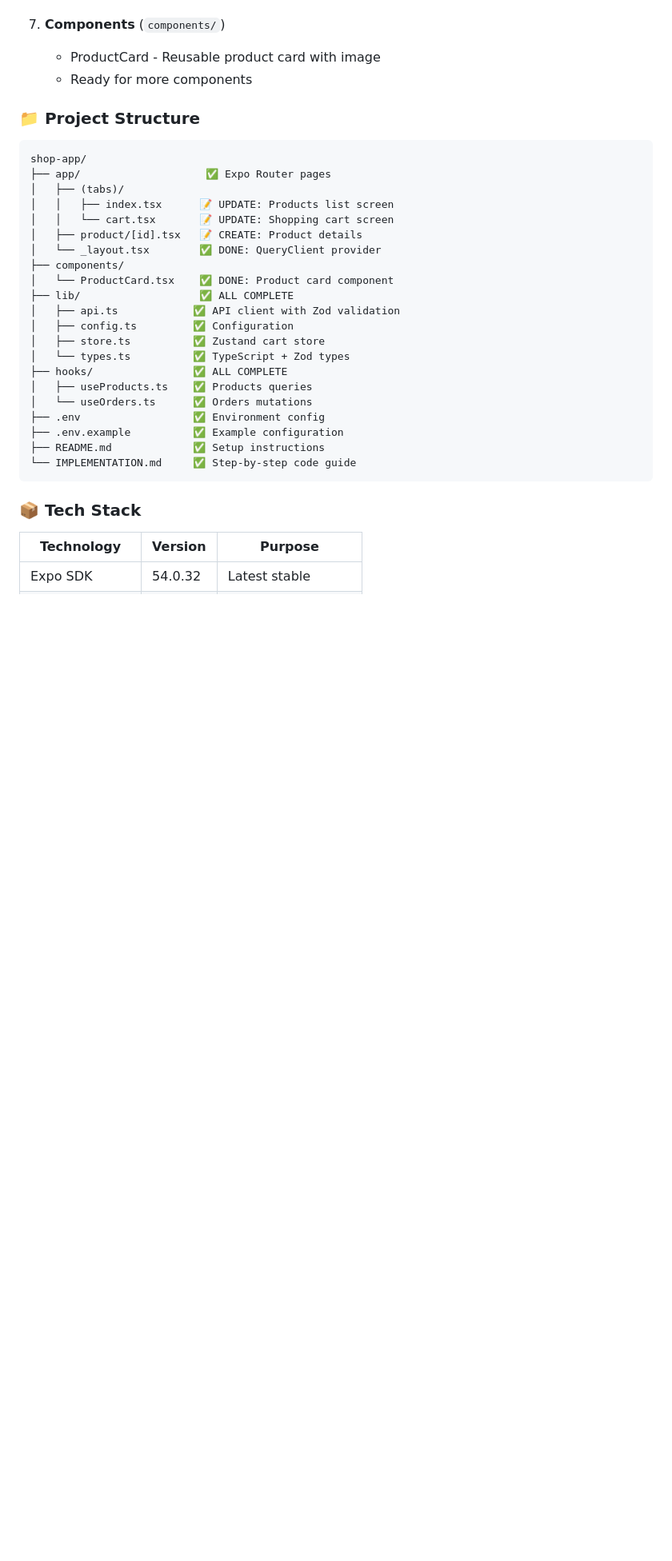
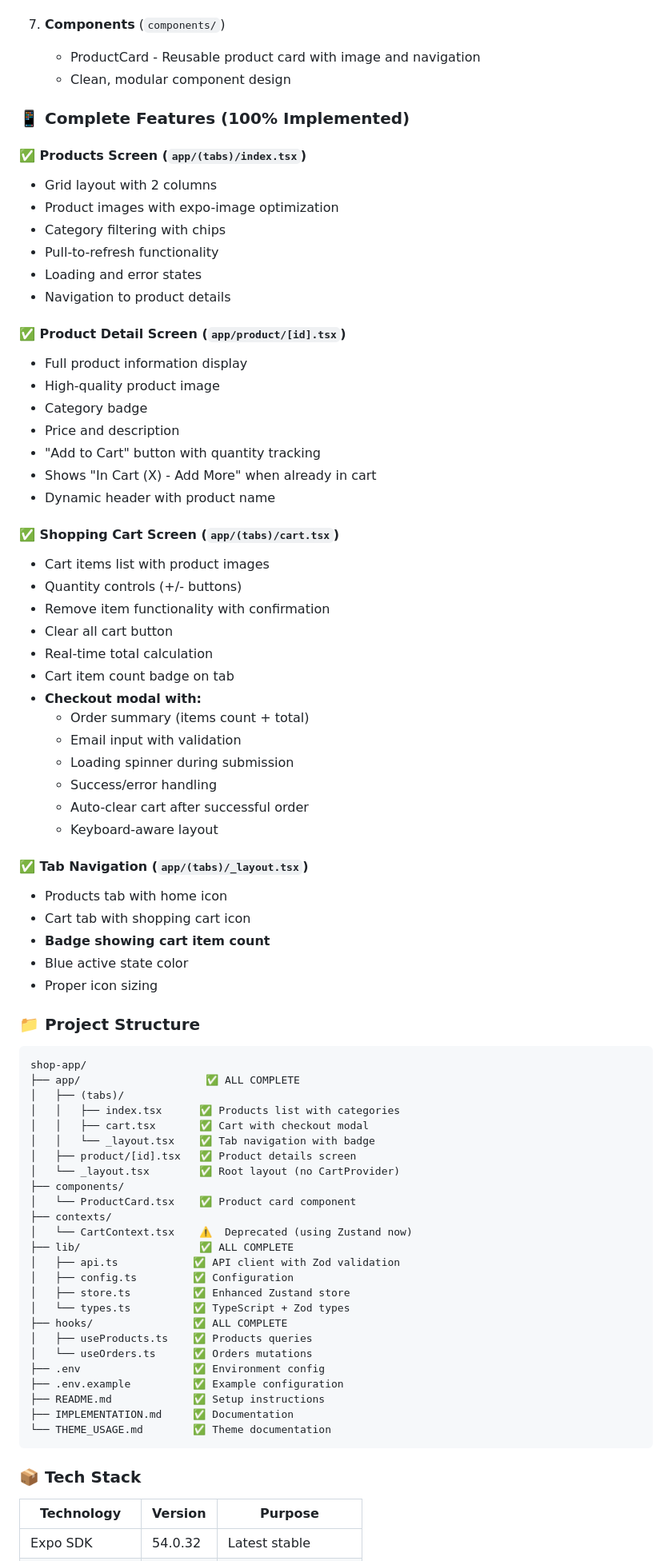
Before and after one commit to callbinuvarghese/react-native-ecomm-shop, a Markdown page: NEW_APP_SUMMARY.md, the part around one of its changes. Shown at 80% size. Rendered like a GitHub page; blank space fills up the shorter version.

````diff
--- a/NEW_APP_SUMMARY.md
+++ b/NEW_APP_SUMMARY.md
@@ -42,25 +44,69 @@ A brand new, modern React Native shopping cart app in `/shop-app/` with:
    - Expo Router setup
 
 7. **Components** (`components/`)
-   - ProductCard - Reusable product card with image
-   - Ready for more components
+   - ProductCard - Reusable product card with image and navigation
+   - Clean, modular component design
+
+### 📱 Complete Features (100% Implemented)
+
+#### ✅ Products Screen (`app/(tabs)/index.tsx`)
+- Grid layout with 2 columns
+- Product images with expo-image optimization
+- Category filtering with chips
+- Pull-to-refresh functionality
+- Loading and error states
+- Navigation to product details
+
+#### ✅ Product Detail Screen (`app/product/[id].tsx`)
+- Full product information display
+- High-quality product image
+- Category badge
+- Price and description
+- "Add to Cart" button with quantity tracking
+- Shows "In Cart (X) - Add More" when already in cart
+- Dynamic header with product name
+
+#### ✅ Shopping Cart Screen (`app/(tabs)/cart.tsx`)
+- Cart items list with product images
+- Quantity controls (+/- buttons)
+- Remove item functionality with confirmation
+- Clear all cart button
+- Real-time total calculation
+- Cart item count badge on tab
+- **Checkout modal with:**
+  - Order summary (items count + total)
+  - Email input with validation
+  - Loading spinner during submission
+  - Success/error handling
+  - Auto-clear cart after successful order
+  - Keyboard-aware layout
+
+#### ✅ Tab Navigation (`app/(tabs)/_layout.tsx`)
+- Products tab with home icon
+- Cart tab with shopping cart icon
+- **Badge showing cart item count**
+- Blue active state color
+- Proper icon sizing
 
 ### 📁 Project Structure
 
 ```
 shop-app/
-├── app/                    ✅ Expo Router pages
+├── app/                    ✅ ALL COMPLETE
 │   ├── (tabs)/
-│   │   ├── index.tsx      📝 UPDATE: Products list screen
-│   │   └── cart.tsx       📝 UPDATE: Shopping cart screen
-│   ├── product/[id].tsx   📝 CREATE: Product details
-│   └── _layout.tsx        ✅ DONE: QueryClient provider
+│   │   ├── index.tsx      ✅ Products list with categories
+│   │   ├── cart.tsx       ✅ Cart with checkout modal
+│   │   └── _layout.tsx    ✅ Tab navigation with badge
+│   ├── product/[id].tsx   ✅ Product details screen
+│   └── _layout.tsx        ✅ Root layout (no CartProvider)
 ├── components/
-│   └── ProductCard.tsx    ✅ DONE: Product card component
+│   └── ProductCard.tsx    ✅ Product card component
+├── contexts/
+│   └── CartContext.tsx    ⚠️  Deprecated (using Zustand now)
 ├── lib/                   ✅ ALL COMPLETE
 │   ├── api.ts            ✅ API client with Zod validation
 │   ├── config.ts         ✅ Configuration
-│   ├── store.ts          ✅ Zustand cart store
+│   ├── store.ts          ✅ Enhanced Zustand store
 │   └── types.ts          ✅ TypeScript + Zod types
 ├── hooks/                ✅ ALL COMPLETE
 │   ├── useProducts.ts    ✅ Products queries
@@ -68,7 +114,8 @@ shop-app/
 ├── .env                  ✅ Environment config
 ├── .env.example          ✅ Example configuration
 ├── README.md             ✅ Setup instructions
-└── IMPLEMENTATION.md     ✅ Step-by-step code guide
+├── IMPLEMENTATION.md     ✅ Documentation
+└── THEME_USAGE.md        ✅ Theme documentation
 ```
 
 ### 📦 Tech Stack
````
Also changed, not shown: other parts of NEW_APP_SUMMARY.md (+107 -58 lines).
